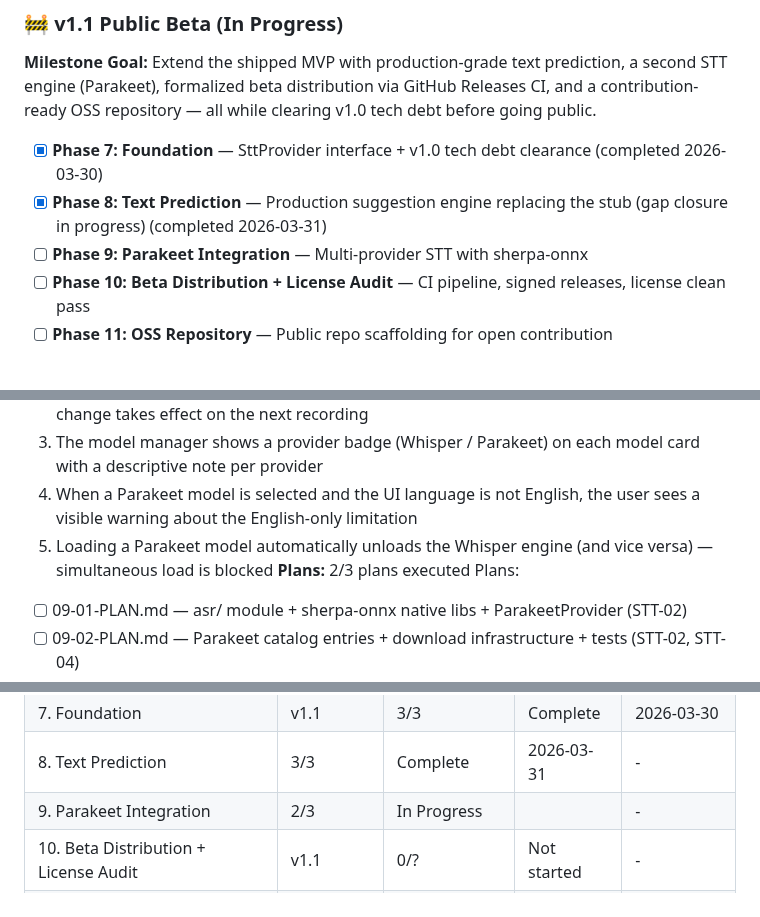
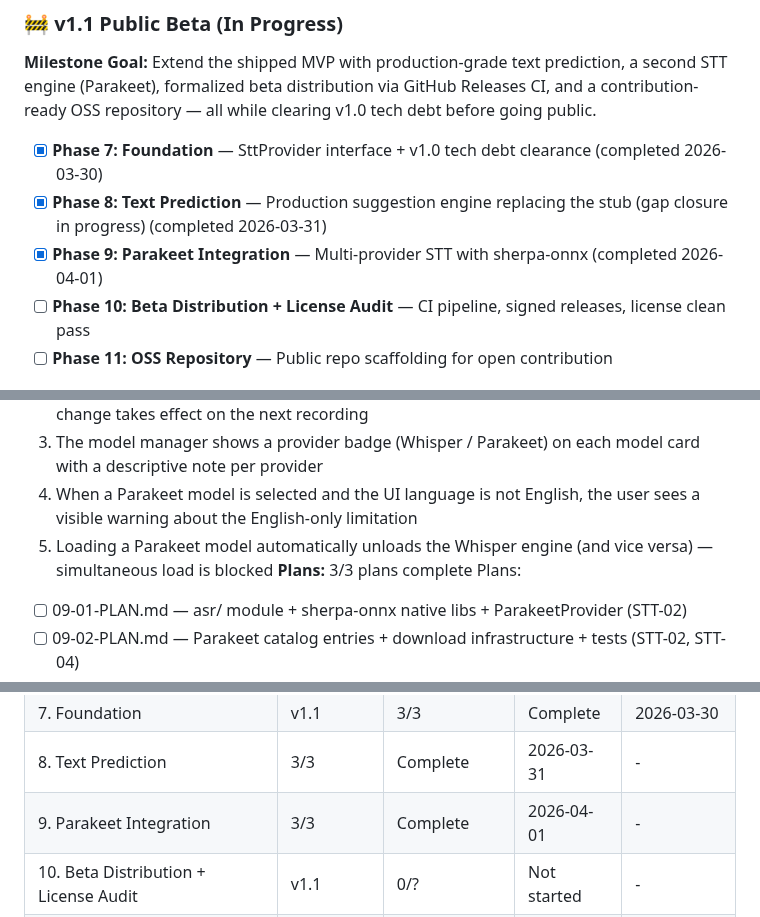
Before and after one commit to getdictus/dictus-android, a Markdown page: .planning/ROADMAP.md, 3 parts joined by grey strips. Drawn GitHub-style.

```diff
--- a/.planning/ROADMAP.md
+++ b/.planning/ROADMAP.md
@@ -26,7 +26,7 @@
 
 - [x] **Phase 7: Foundation** — SttProvider interface + v1.0 tech debt clearance (completed 2026-03-30)
 - [x] **Phase 8: Text Prediction** — Production suggestion engine replacing the stub (gap closure in progress) (completed 2026-03-31)
-- [ ] **Phase 9: Parakeet Integration** — Multi-provider STT with sherpa-onnx
+- [x] **Phase 9: Parakeet Integration** — Multi-provider STT with sherpa-onnx (completed 2026-04-01)
 - [ ] **Phase 10: Beta Distribution + License Audit** — CI pipeline, signed releases, license clean pass
 - [ ] **Phase 11: OSS Repository** — Public repo scaffolding for open contribution
 
@@ -72,7 +72,7 @@ Plans:
   3. The model manager shows a provider badge (Whisper / Parakeet) on each model card with a descriptive note per provider
   4. When a Parakeet model is selected and the UI language is not English, the user sees a visible warning about the English-only limitation
   5. Loading a Parakeet model automatically unloads the Whisper engine (and vice versa) — simultaneous load is blocked
-**Plans:** 2/3 plans executed
+**Plans:** 3/3 plans complete
 Plans:
 - [ ] 09-01-PLAN.md — asr/ module + sherpa-onnx native libs + ParakeetProvider (STT-02)
 - [ ] 09-02-PLAN.md — Parakeet catalog entries + download infrastructure + tests (STT-02, STT-04)
@@ -116,6 +116,6 @@ Plans:
 | 6. Release Readiness | v1.0 | 4/4 | Complete | 2026-03-30 |
 | 7. Foundation | v1.1 | 3/3 | Complete | 2026-03-30 |
 | 8. Text Prediction | 3/3 | Complete   | 2026-03-31 | - |
-| 9. Parakeet Integration | 2/3 | In Progress|  | - |
+| 9. Parakeet Integration | 3/3 | Complete   | 2026-04-01 | - |
 | 10. Beta Distribution + License Audit | v1.1 | 0/? | Not started | - |
 | 11. OSS Repository | v1.1 | 0/? | Not started | - |
```
Also changed, not shown: .planning/STATE.md (+9 -4 lines), 1 other file.
